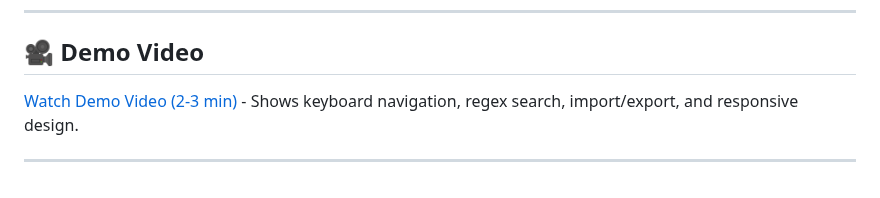
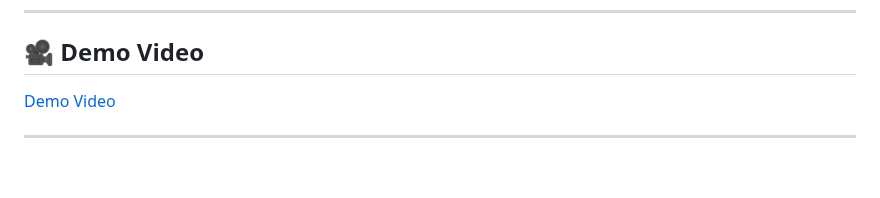
Before and after one commit to Lennie02/Summative_Building-Responsible-UI_Lennie, a Markdown page: README.md, the part around the change. GitHub-like rendering.

Commit message:
Update
Updated demo video link to YouTube.

```diff
--- a/README.md
+++ b/README.md
@@ -268,6 +268,6 @@ This project was created as part of the ALU Summative Assignment - Building Resp
 
 ## 🎥 Demo Video
 
-[Watch Demo Video (2-3 min)](https://your-video-link-here.com) - Shows keyboard navigation, regex search, import/export, and responsive design.
+[Demo Video](https://youtu.be/OTJb0j_70Iw)
 
 ---
```
